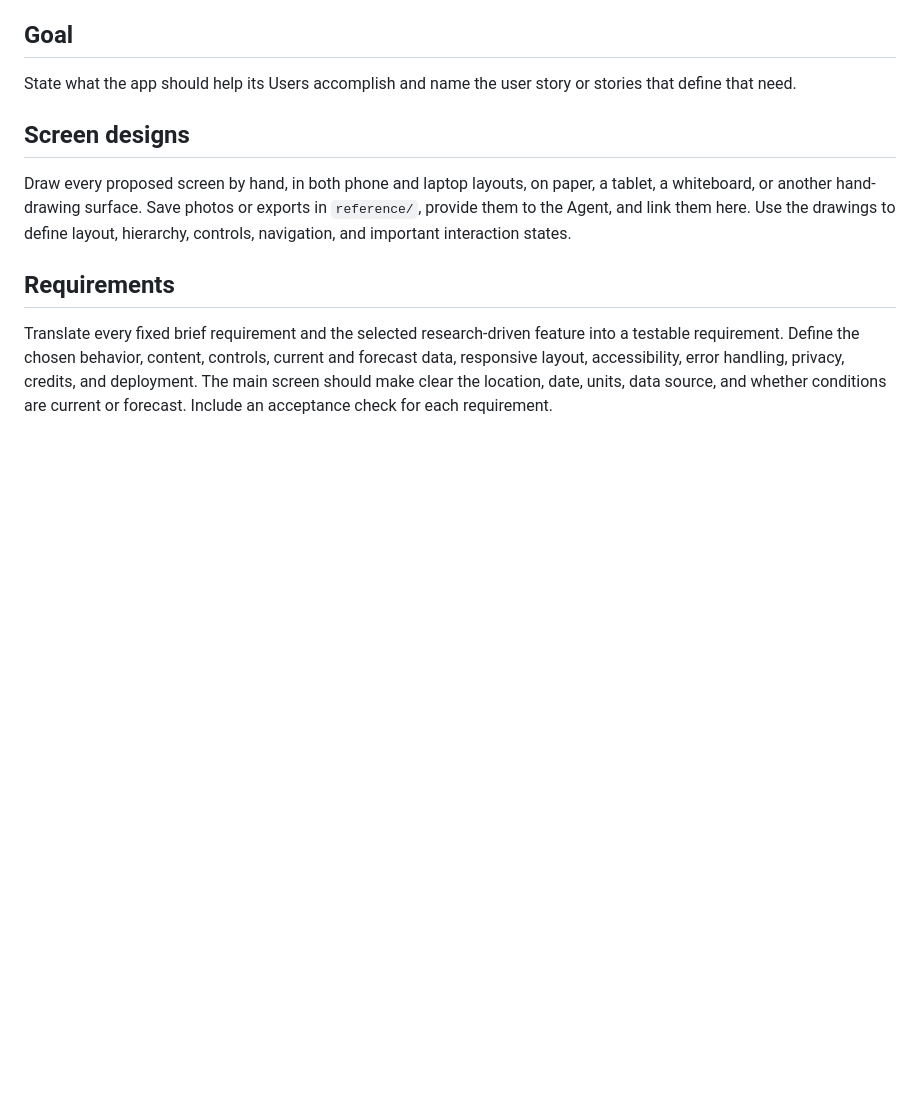
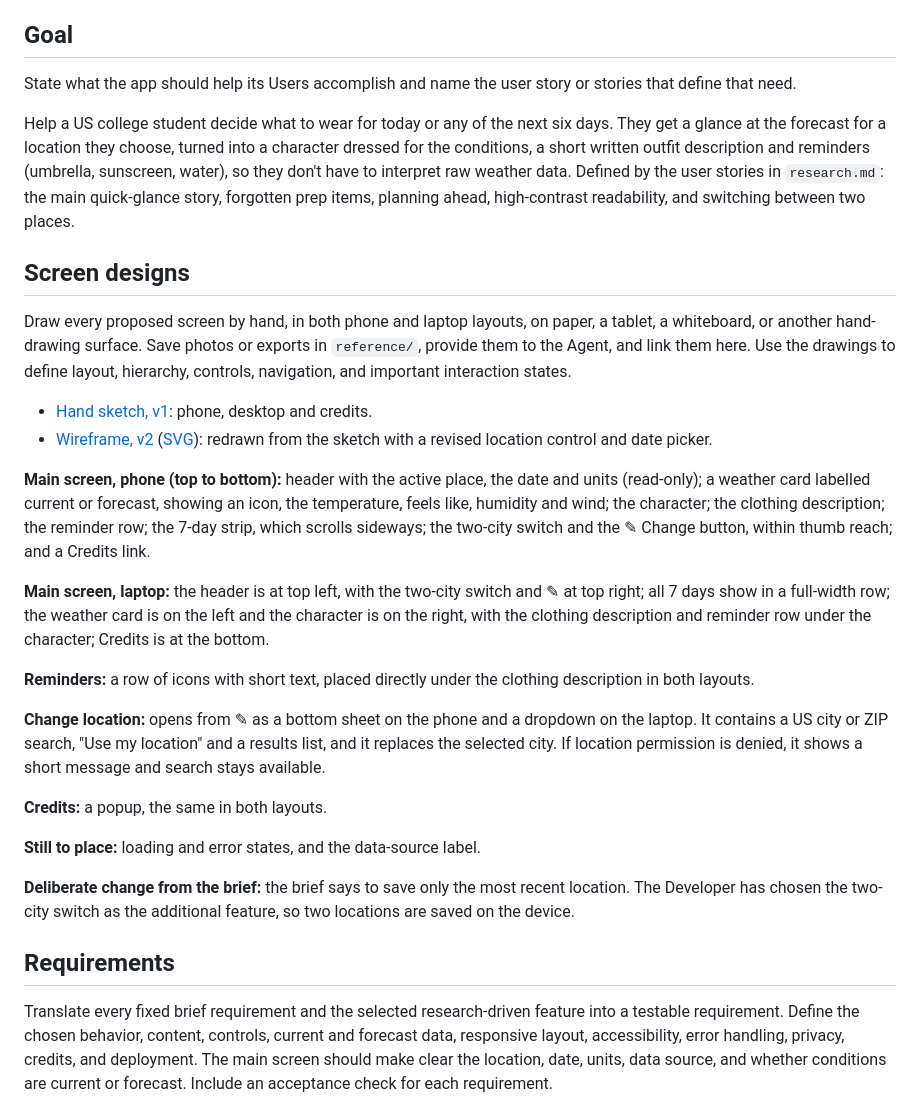
Before and after one commit to erictfree/Weather-in-Class, a Markdown page: spec.md, the part around the change. Rendered like a GitHub page; blank space fills up the shorter version.

Commit message:
Spec: draft goal and screen designs from wireframe
Co-Authored-By: Claude Opus 5.5 <noreply@anthropic.com>
Claude-Session: https://claude.ai/code/session_01Y1CqTGSNFZhcu4J2gaKEpp

```diff
--- a/spec.md
+++ b/spec.md
@@ -20,9 +20,28 @@ Read `AGENTS.md`, `brief.md`, `research.md`, and this file. Review the screen dr
 
 State what the app should help its Users accomplish and name the user story or stories that define that need.
 
+Help a US college student decide what to wear for today or any of the next six days. They get a glance at the forecast for a location they choose, turned into a character dressed for the conditions, a short written outfit description and reminders (umbrella, sunscreen, water), so they don't have to interpret raw weather data. Defined by the user stories in `research.md`: the main quick-glance story, forgotten prep items, planning ahead, high-contrast readability, and switching between two places.
+
 ## Screen designs
 
 Draw every proposed screen by hand, in both phone and laptop layouts, on paper, a tablet, a whiteboard, or another hand-drawing surface. Save photos or exports in `reference/`, provide them to the Agent, and link them here. Use the drawings to define layout, hierarchy, controls, navigation, and important interaction states.
+
+- [Hand sketch, v1](reference/screens-v1-sketch.jpg): phone, desktop and credits.
+- [Wireframe, v2](reference/screens-v2-wireframe.png) ([SVG](reference/screens-v2-wireframe.svg)): redrawn from the sketch with a revised location control and date picker.
+
+**Main screen, phone (top to bottom):** header with the active place, the date and units (read-only); a weather card labelled current or forecast, showing an icon, the temperature, feels like, humidity and wind; the character; the clothing description; the reminder row; the 7-day strip, which scrolls sideways; the two-city switch and the ✎ Change button, within thumb reach; and a Credits link.
+
+**Main screen, laptop:** the header is at top left, with the two-city switch and ✎ at top right; all 7 days show in a full-width row; the weather card is on the left and the character is on the right, with the clothing description and reminder row under the character; Credits is at the bottom.
+
+**Reminders:** a row of icons with short text, placed directly under the clothing description in both layouts.
+
+**Change location:** opens from ✎ as a bottom sheet on the phone and a dropdown on the laptop. It contains a US city or ZIP search, "Use my location" and a results list, and it replaces the selected city. If location permission is denied, it shows a short message and search stays available.
+
+**Credits:** a popup, the same in both layouts.
+
+**Still to place:** loading and error states, and the data-source label.
+
+**Deliberate change from the brief:** the brief says to save only the most recent location. The Developer has chosen the two-city switch as the additional feature, so two locations are saved on the device.
 
 ## Requirements
 
```
